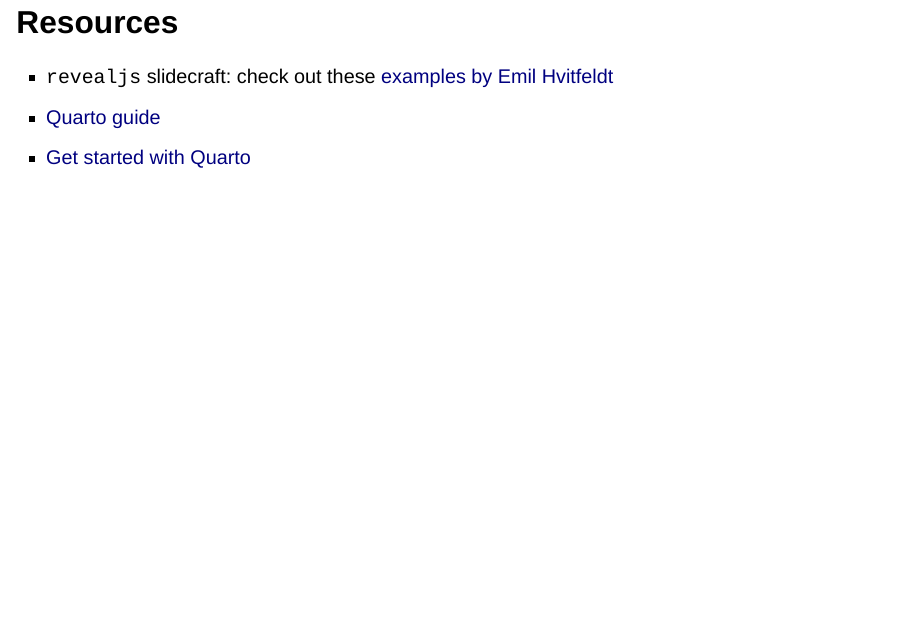
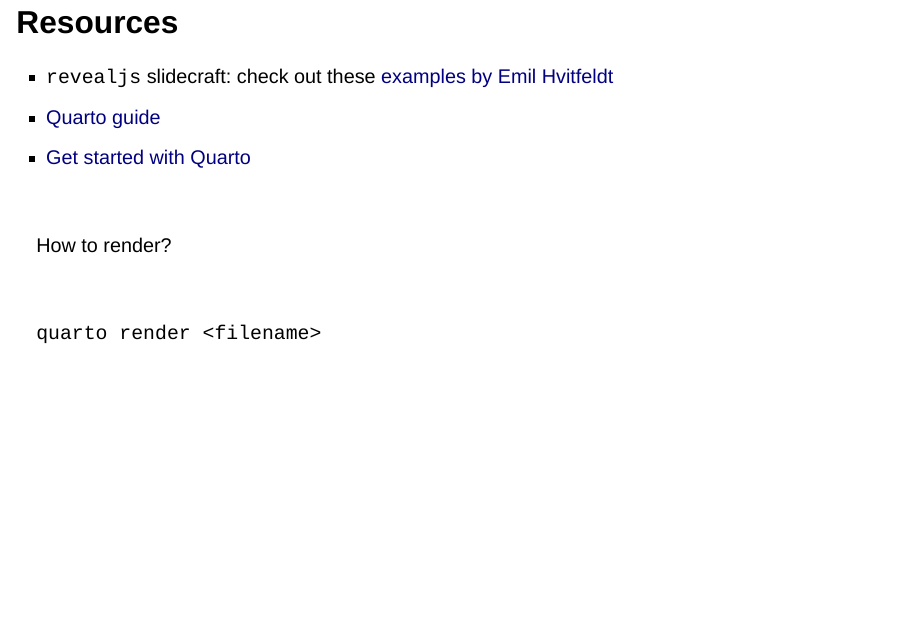
Before and after one commit to MOshima-PIFSC/ISC_OSworkflow_training, a Quarto document (assets/day-3-pres-quarto.qmd): page 20 of 20. Rendered offline with R 4.5, knitr and Pandoc in place of Quarto, with nearby package versions; drawn as Slidy slides in place of the format the file asks for.

Commit message:
day 3 materials; add render

```diff
--- a/assets/day-3-pres-quarto.qmd
+++ b/assets/day-3-pres-quarto.qmd
@@ -536,3 +536,11 @@
 - `revealjs` slidecraft: check out these [examples by Emil Hvitfeldt](https://emilhvitfeldt.com/project/slidecraft-101/){preview-link="true"}
 - [Quarto guide](https://quarto.org/docs/guide/){preview-link="true"}
 - [Get started with Quarto](https://rstudio-conf-2022.github.io/get-started-quarto/){preview-link="true"}
+
+</br>
+
+[How to render?]{.blue}
+
+</br>
+
+`quarto render <filename>`
```
